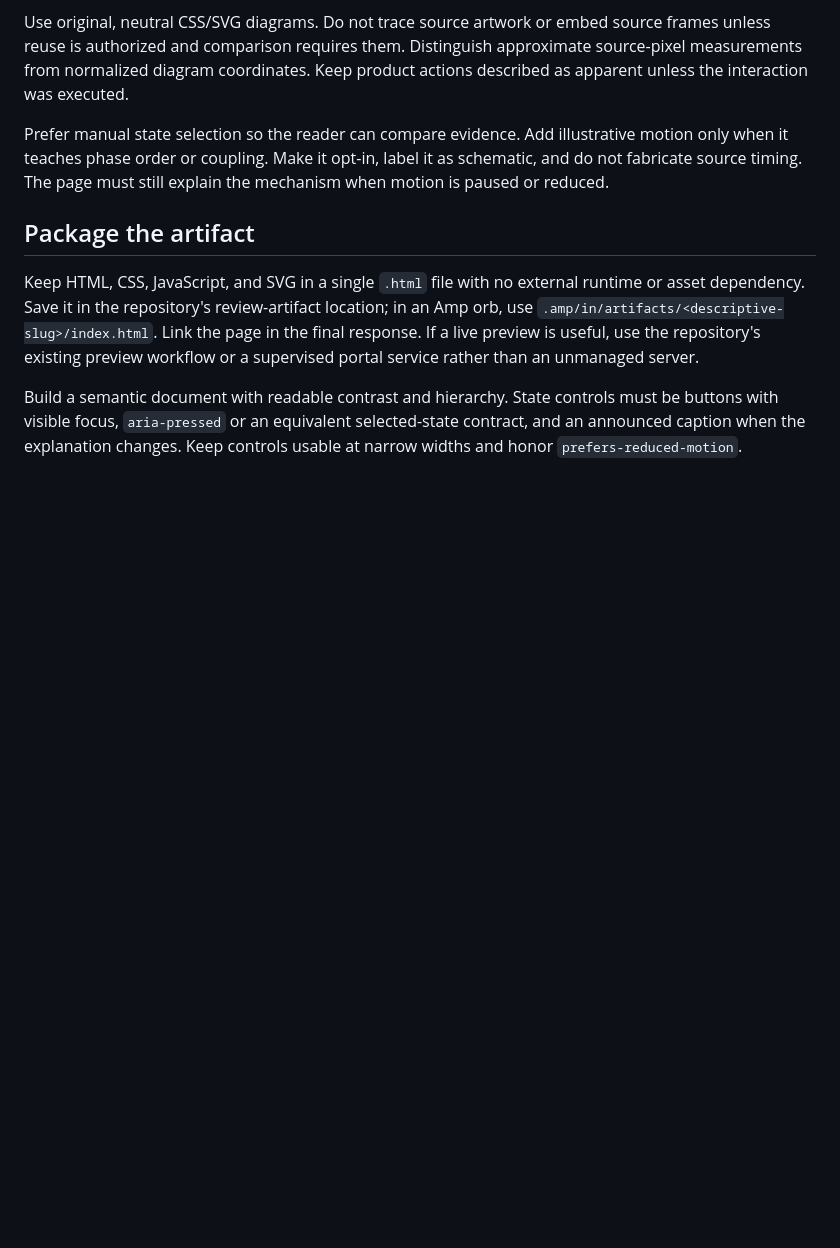
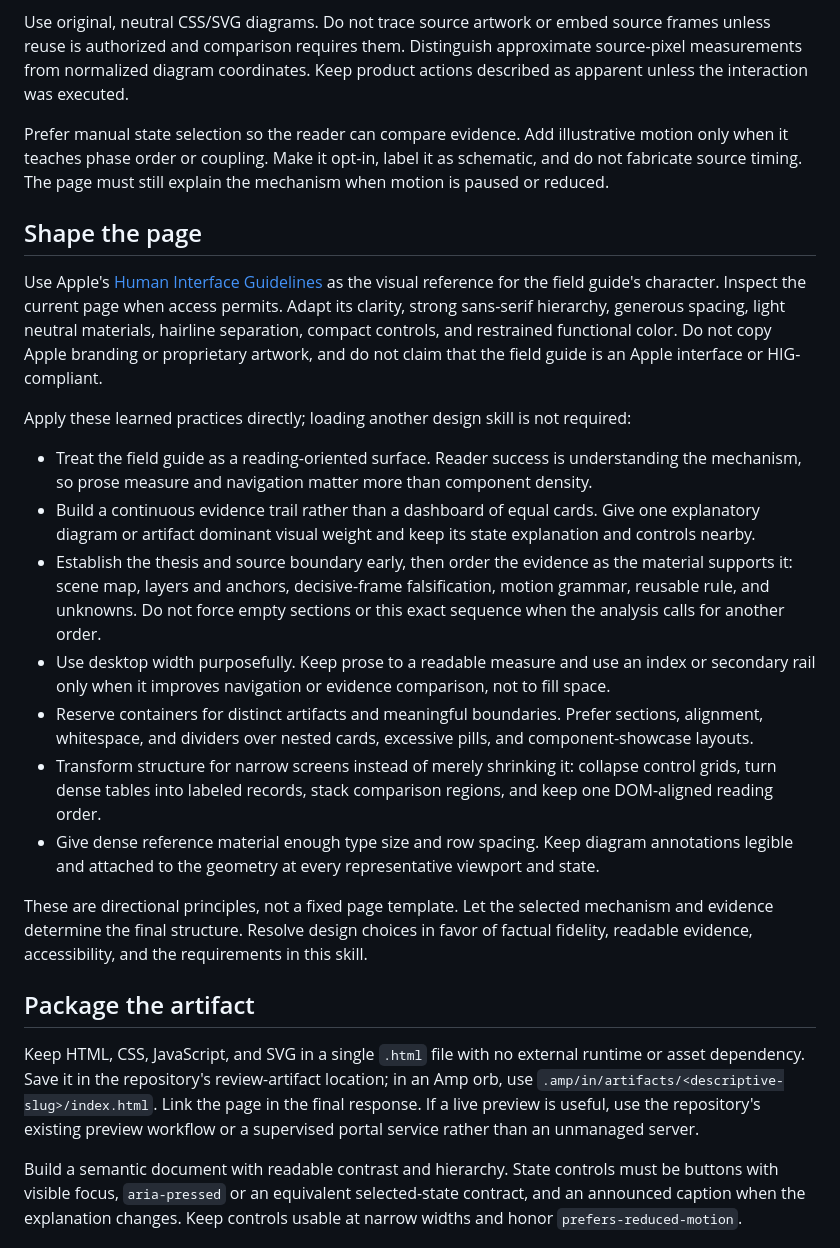
Before and after one commit to vcfgdev/skills, a Markdown page: explain-animation/references/html-illustration.md, the part around the change. Rendered like a GitHub page; blank space fills up the shorter version.

Commit message:
docs(explain-animation): codify HTML design practices

```diff
--- a/explain-animation/references/html-illustration.md
+++ b/explain-animation/references/html-illustration.md
@@ -29,6 +29,46 @@ motion only when it teaches phase order or coupling. Make it opt-in, label it as
 schematic, and do not fabricate source timing. The page must still explain the
 mechanism when motion is paused or reduced.
 
+## Shape the page
+
+Use Apple's [Human Interface Guidelines](https://developer.apple.com/design/human-interface-guidelines/)
+as the visual reference for the field guide's character. Inspect the current page
+when access permits. Adapt its clarity, strong sans-serif hierarchy, generous
+spacing, light neutral materials, hairline separation, compact controls, and
+restrained functional color. Do not copy Apple branding or proprietary artwork,
+and do not claim that the field guide is an Apple interface or HIG-compliant.
+
+Apply these learned practices directly; loading another design skill is not
+required:
+
+- Treat the field guide as a reading-oriented surface. Reader success is
+  understanding the mechanism, so prose measure and navigation matter more than
+  component density.
+- Build a continuous evidence trail rather than a dashboard of equal cards. Give
+  one explanatory diagram or artifact dominant visual weight and keep its state
+  explanation and controls nearby.
+- Establish the thesis and source boundary early, then order the evidence as the
+  material supports it: scene map, layers and anchors, decisive-frame
+  falsification, motion grammar, reusable rule, and unknowns. Do not force empty
+  sections or this exact sequence when the analysis calls for another order.
+- Use desktop width purposefully. Keep prose to a readable measure and use an
+  index or secondary rail only when it improves navigation or evidence comparison,
+  not to fill space.
+- Reserve containers for distinct artifacts and meaningful boundaries. Prefer
+  sections, alignment, whitespace, and dividers over nested cards, excessive
+  pills, and component-showcase layouts.
+- Transform structure for narrow screens instead of merely shrinking it: collapse
+  control grids, turn dense tables into labeled records, stack comparison regions,
+  and keep one DOM-aligned reading order.
+- Give dense reference material enough type size and row spacing. Keep diagram
+  annotations legible and attached to the geometry at every representative
+  viewport and state.
+
+These are directional principles, not a fixed page template. Let the selected
+mechanism and evidence determine the final structure. Resolve design choices in
+favor of factual fidelity, readable evidence, accessibility, and the requirements
+in this skill.
+
 ## Package the artifact
 
 Keep HTML, CSS, JavaScript, and SVG in a single `.html` file with no external
```
Also changed, not shown: explain-animation/SKILL.md (+2 -1 lines).
